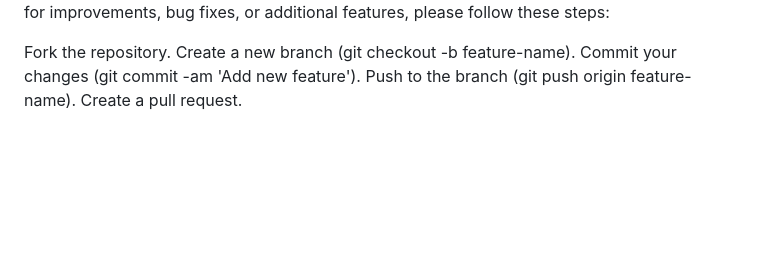
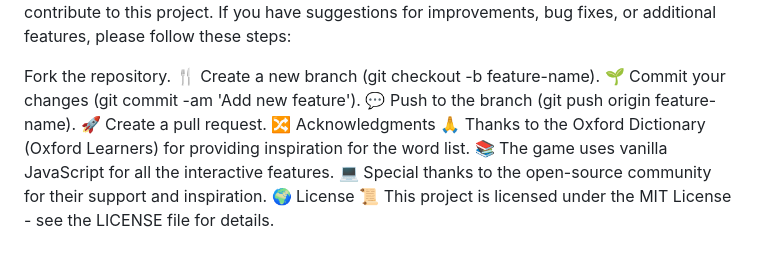
Before and after one commit to arun6832/AstroBlaster, a Markdown page: README.md, the part around the change printed below. Drawn GitHub-style; blank space fills up the shorter version.

```diff
--- a/README.md
+++ b/README.md
@@ -64,7 +65,13 @@ Contributing
 Feel free to contribute to this project. If you have suggestions for improvements, bug fixes, or additional features, please follow these steps:
 
-Fork the repository.
-Create a new branch (git checkout -b feature-name).
-Commit your changes (git commit -am 'Add new feature').
-Push to the branch (git push origin feature-name).
-Create a pull request.
+Fork the repository. 🍴
+Create a new branch (git checkout -b feature-name). 🌱
+Commit your changes (git commit -am 'Add new feature'). 💬
+Push to the branch (git push origin feature-name). 🚀
+Create a pull request. 🔀
+Acknowledgments 🙏
+Thanks to the Oxford Dictionary (Oxford Learners) for providing inspiration for the word list. 📚
+The game uses vanilla JavaScript for all the interactive features. 💻
+Special thanks to the open-source community for their support and inspiration. 🌍
+License 📜
+This project is licensed under the MIT License - see the LICENSE file for details.
```
Also changed, not shown: other parts of README.md (+35 -34 lines).
